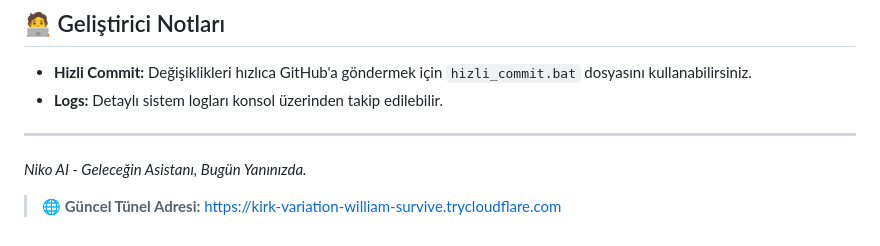
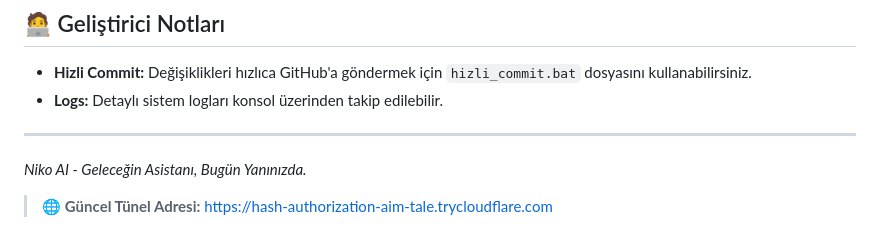
Before and after one commit to Memati8383/Niko-AI, a Markdown page: README.md, the part around the change. Rendered like a GitHub page.

Commit message:
Tünel adresi otomatik güncellendi

```diff
--- a/README.md
+++ b/README.md
@@ -93,4 +93,4 @@ python manage_users.py
 _Niko AI - Geleceğin Asistanı, Bugün Yanınızda._
 
 
-> 🌐 **Güncel Tünel Adresi:** [https://kirk-variation-william-survive.trycloudflare.com](https://kirk-variation-william-survive.trycloudflare.com)
+> 🌐 **Güncel Tünel Adresi:** [https://hash-authorization-aim-tale.trycloudflare.com](https://hash-authorization-aim-tale.trycloudflare.com)
```
